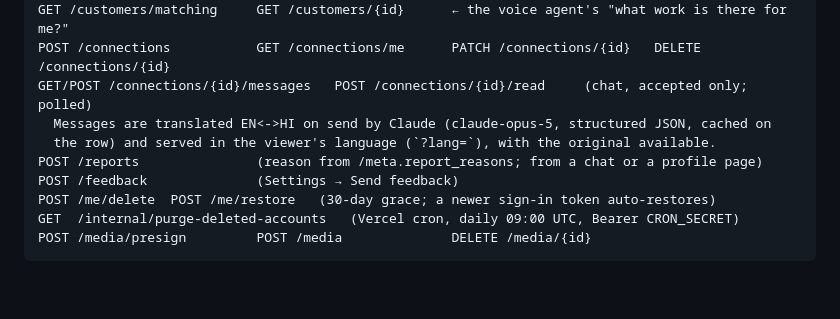
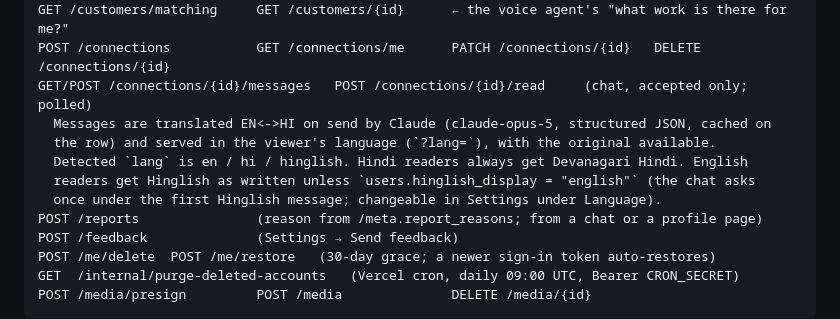
Before and after one commit to thebigviditb/kaam, a Markdown page: ARCHITECTURE.md, the part around the change. GitHub-like rendering; blank space fills up the shorter version.

Commit message:
Docs: Hinglish display rules
Co-Authored-By: Claude Fable 5.1 <noreply@anthropic.com>

```diff
--- a/ARCHITECTURE.md
+++ b/ARCHITECTURE.md
@@ -107,6 +107,9 @@ POST /connections           GET /connections/me      PATCH /connections/{id}   D
 GET/POST /connections/{id}/messages   POST /connections/{id}/read     (chat, accepted only; polled)
   Messages are translated EN<->HI on send by Claude (claude-opus-5, structured JSON, cached on
   the row) and served in the viewer's language (`?lang=`), with the original available.
+  Detected `lang` is en / hi / hinglish. Hindi readers always get Devanagari Hindi. English
+  readers get Hinglish as written unless `users.hinglish_display = "english"` (the chat asks
+  once under the first Hinglish message; changeable in Settings under Language).
 POST /reports               (reason from /meta.report_reasons; from a chat or a profile page)
 POST /feedback              (Settings → Send feedback)
 POST /me/delete  POST /me/restore   (30-day grace; a newer sign-in token auto-restores)
```
